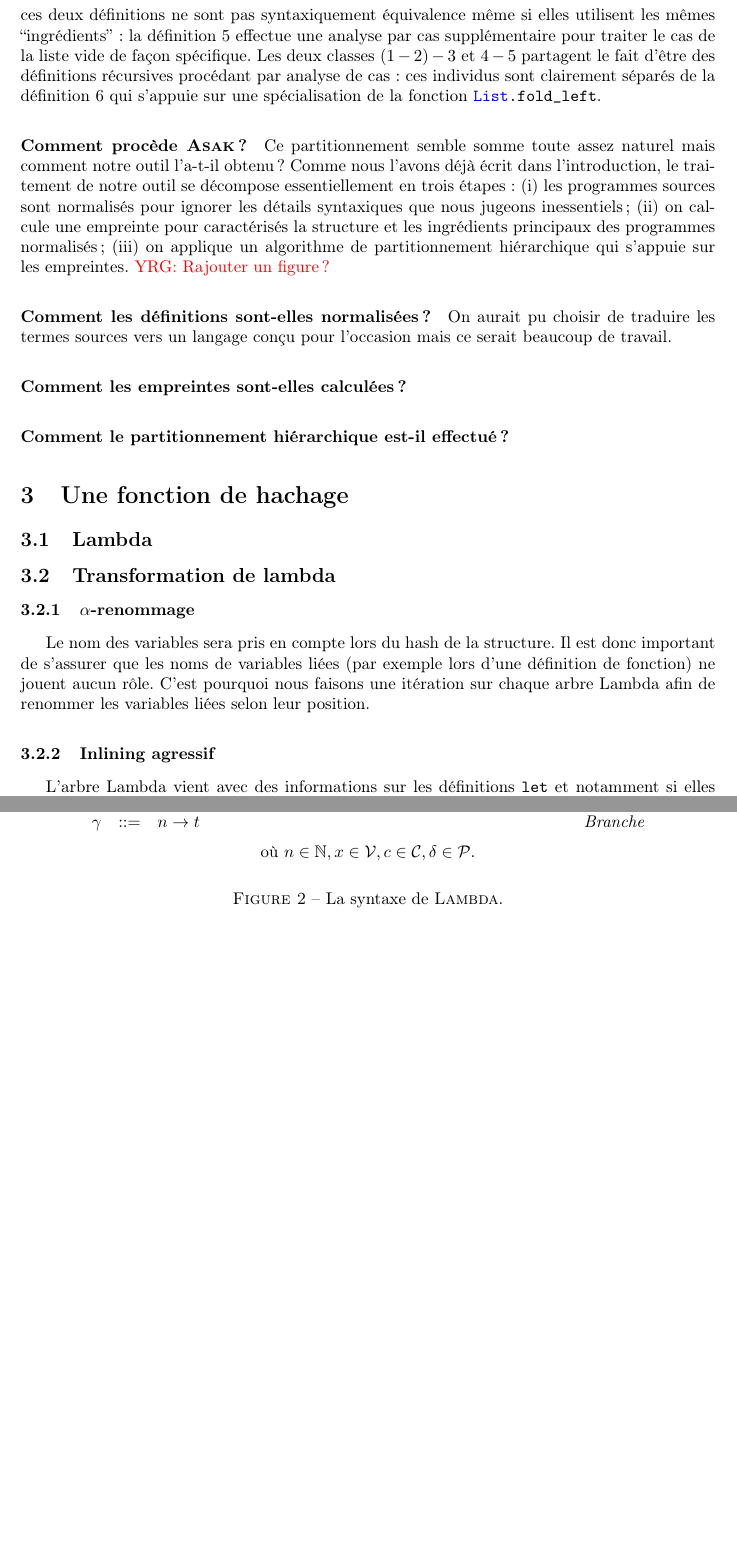
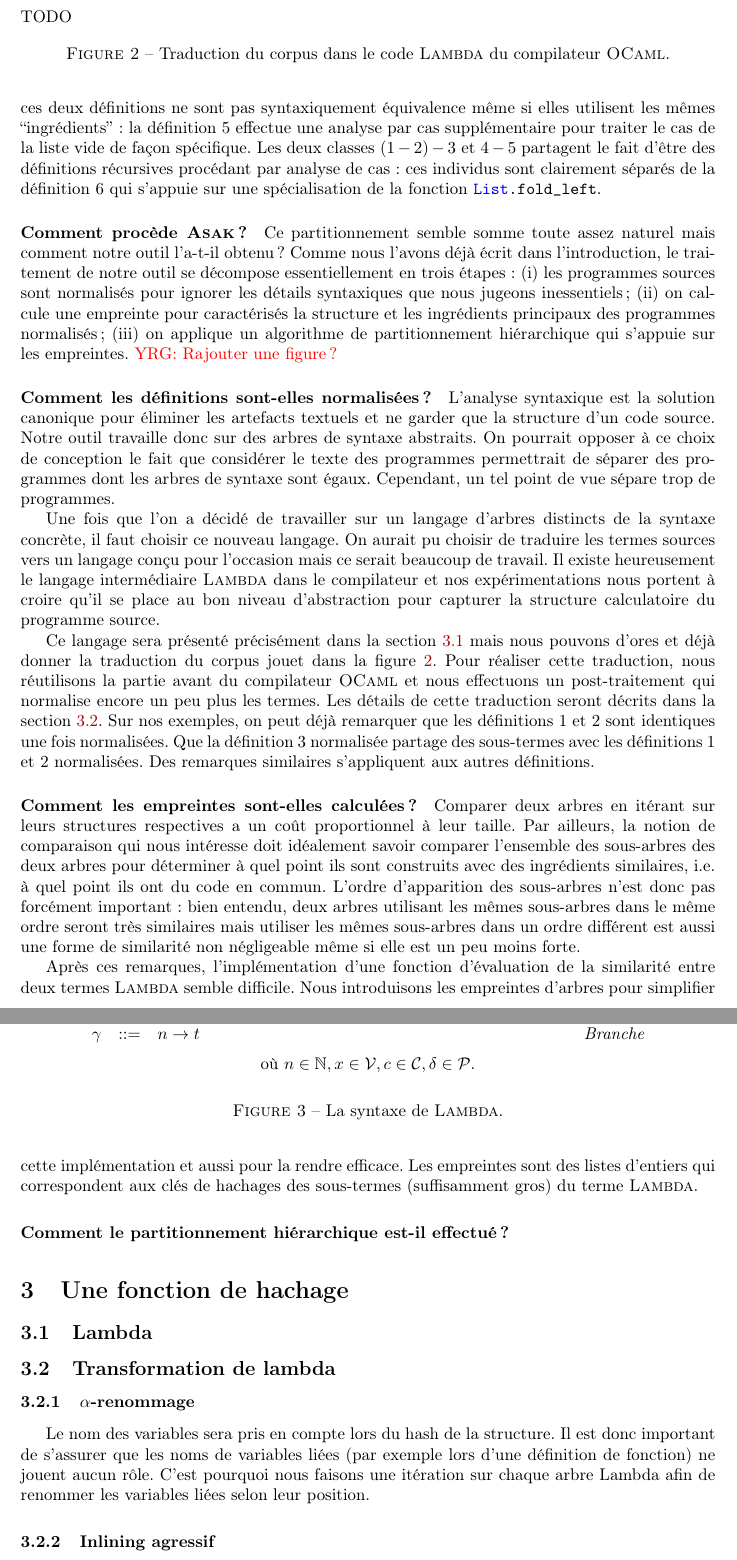
Before and after one commit to nobrakal/asak-paper, a LaTeX paper (root.tex, which reads overview.tex): two parts of pages 5 and 6 of 8 before the commit and two parts of pages 5 and 6 of 9 after it, joined at a grey line, cut at the place of the change, the shorter picture padded with empty space. Compiled offline with pdfLaTeX.

Commit message:
Un peu plus de section 2

```diff
--- a/overview.tex
+++ b/overview.tex
@@ -127,12 +127,66 @@ inessentiels ; (ii) on calcule une empreinte pour caractérisés la
 structure et les ingrédients principaux des programmes normalisés ;
 (iii) on applique un algorithme de partitionnement hiérarchique qui
 s'appuie sur les empreintes.
-\yrg{Rajouter un figure?}
+\yrg{Rajouter une figure?}
 
 \paragraph{Comment les définitions sont-elles normalisées?}
-On aurait pu choisir de traduire les termes sources vers un langage conçu
-pour l'occasion mais ce serait beaucoup de travail.
+L'analyse syntaxique est la solution canonique pour éliminer les
+artefacts textuels et ne garder que la structure d'un code source.
+Notre outil travaille donc sur des arbres de syntaxe abstraits.  On
+pourrait opposer à ce choix de conception le fait que considérer le
+texte des programmes permettrait de séparer des programmes dont les
+arbres de syntaxe sont égaux. Cependant, un tel point de vue sépare
+trop de programmes.
+
+Une fois que l'on a décidé de travailler sur un langage d'arbres
+distincts de la syntaxe concrète, il faut choisir ce nouveau langage.
+On aurait pu choisir de traduire les termes sources vers un langage
+conçu pour l'occasion mais ce serait beaucoup de travail. Il existe
+heureusement le langage intermédiaire {\LambdaCode} dans le
+compilateur et nos expérimentations nous portent à croire qu'il se
+place au bon niveau d'abstraction pour capturer la structure
+calculatoire du programme source.
+
+Ce langage sera présenté précisément dans la section~\ref{sec:lambda}
+mais nous pouvons d'ores et déjà donner la traduction du corpus jouet
+dans la figure~\ref{fig:lambda-corpus}. Pour réaliser cette
+traduction, nous réutilisons la partie avant du compilateur~{\OCaml}
+et nous effectuons un post-traitement qui normalise encore un peu plus
+les termes. Les détails de cette traduction seront décrits dans la
+section~\ref{sec:lambda-normalization}. Sur nos exemples, on peut déjà
+remarquer que les définitions~$1$ et~$2$ sont identiques une fois
+normalisées. Que la définition~$3$ normalisée partage des sous-termes
+avec les définitions~$1$ et $2$ normalisées. Des remarques similaires
+s'appliquent aux autres définitions.
+
+\begin{figure}
+
+TODO
+
+\caption{Traduction du corpus dans le code {\LambdaCode} du compilateur~\OCaml.}
+\label{fig:lambda-corpus}
+\end{figure}
 
 \paragraph{Comment les empreintes sont-elles calculées?}
 
+Comparer deux arbres en itérant sur leurs structures respectives a un
+coût proportionnel à leur taille. Par ailleurs, la notion de
+comparaison qui nous intéresse doit idéalement savoir comparer
+l'ensemble des sous-arbres des deux arbres pour déterminer à quel
+point ils sont construits avec des ingrédients similaires, i.e.  à
+quel point ils ont du code en commun. L'ordre d'apparition des
+sous-arbres n'est donc pas forcément important : bien entendu, deux
+arbres utilisant les mêmes sous-arbres dans le même ordre seront
+très similaires mais utiliser les mêmes sous-arbres dans un ordre
+différent est aussi une forme de similarité non négligeable même
+si elle est un peu moins forte.
+
+Après ces remarques, l'implémentation d'une fonction d'évaluation de
+la similarité entre deux termes $\LambdaCode$ semble difficile. Nous introduisons
+les empreintes d'arbres pour simplifier cette implémentation et aussi
+pour la rendre efficace. Les empreintes sont des listes d'entiers qui
+correspondent aux clés de hachages des sous-termes (suffisamment gros)
+du terme $\LambdaCode$.
+
+
 \paragraph{Comment le partitionnement hiérarchique est-il effectué?}
```
Also changed, not shown: hash.tex (+2 -0 lines).
